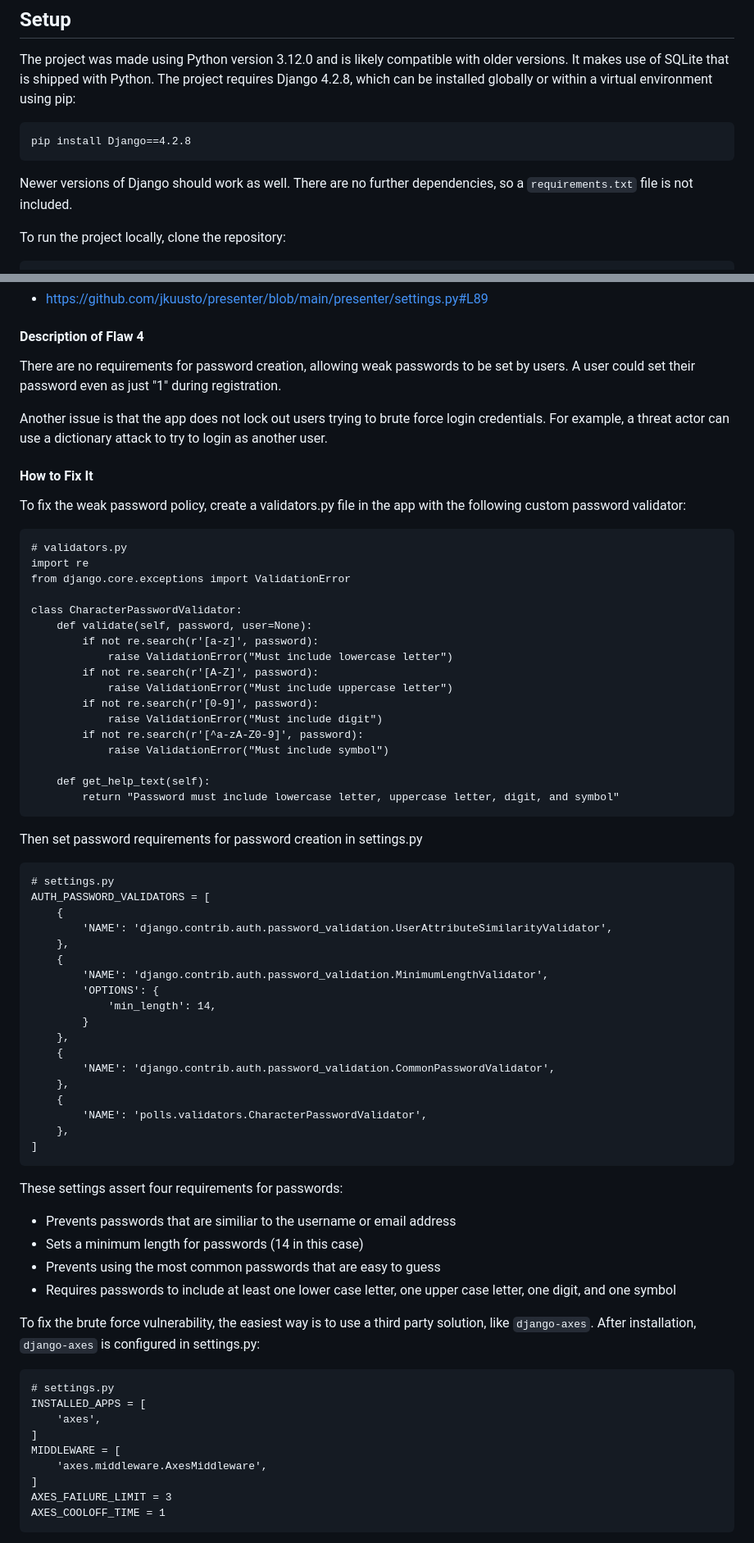
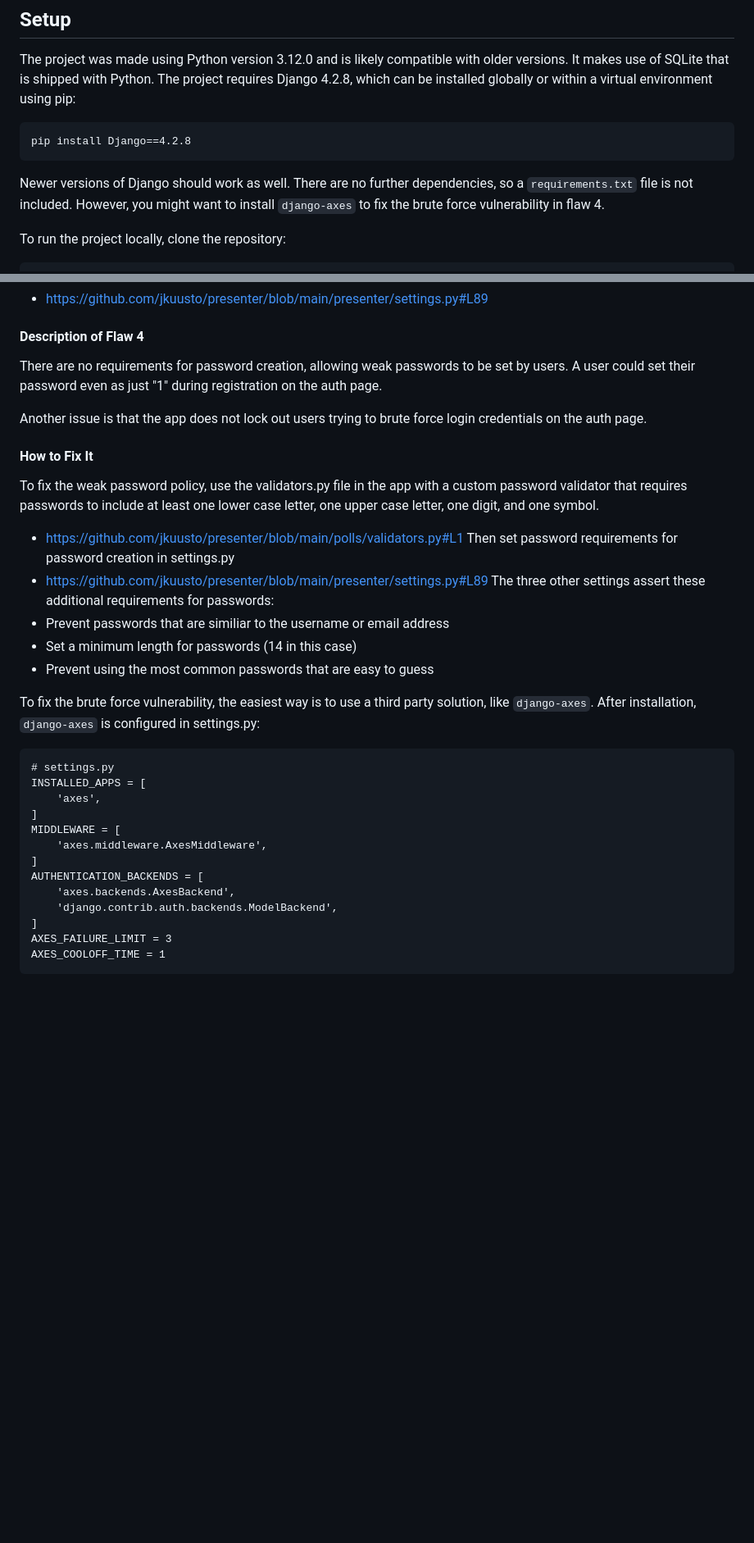
Before and after one commit to jkuusto/presenter, a Markdown page: README.md, 2 parts joined by grey strips. Shown at 82% size. GitHub-like rendering; blank space fills up the shorter version.

````diff
--- a/README.md
+++ b/README.md
@@ -15,7 +15,7 @@ The project was made using Python version 3.12.0 and is likely compatible with o
 ```
 pip install Django==4.2.8
 ```
-Newer versions of Django should work as well. There are no further dependencies, so a `requirements.txt` file is not included.
+Newer versions of Django should work as well. There are no further dependencies, so a `requirements.txt` file is not included. However, you might want to install `django-axes` to fix the brute force vulnerability in flaw 4.
 
 To run the project locally, clone the repository:
 ```
@@ -149,56 +149,18 @@ Remove the `|safe` filter when rendering comments ensuring that the user-generat
 #### Exact Source Link Pinpointing Flaw 4
 - https://github.com/jkuusto/presenter/blob/main/presenter/settings.py#L89
 #### Description of Flaw 4
-There are no requirements for password creation, allowing weak passwords to be set by users. A user could set their password even as just "1" during registration.
+There are no requirements for password creation, allowing weak passwords to be set by users. A user could set their password even as just "1" during registration on the auth page.
 
-Another issue is that the app does not lock out users trying to brute force login credentials. For example, a threat actor can use a dictionary attack to try to login as another user.
+Another issue is that the app does not lock out users trying to brute force login credentials on the auth page.
 #### How to Fix It
-To fix the weak password policy, create a validators.py file in the app with the following custom password validator:
-```
-# validators.py
-import re
-from django.core.exceptions import ValidationError
-
-class CharacterPasswordValidator:
-    def validate(self, password, user=None):
-        if not re.search(r'[a-z]', password):
-            raise ValidationError("Must include lowercase letter")
-        if not re.search(r'[A-Z]', password):
-            raise ValidationError("Must include uppercase letter")
-        if not re.search(r'[0-9]', password):
-            raise ValidationError("Must include digit")
-        if not re.search(r'[^a-zA-Z0-9]', password):
-            raise ValidationError("Must include symbol")
-
-    def get_help_text(self):
-        return "Password must include lowercase letter, uppercase letter, digit, and symbol"
-```
+To fix the weak password policy, use the validators.py file in the app with a custom password validator that requires passwords to include at least one lower case letter, one upper case letter, one digit, and one symbol.
+- https://github.com/jkuusto/presenter/blob/main/polls/validators.py#L1
 Then set password requirements for password creation in settings.py
-```
-# settings.py
-AUTH_PASSWORD_VALIDATORS = [
-    {
-        'NAME': 'django.contrib.auth.password_validation.UserAttributeSimilarityValidator',
-    },
-    {
-        'NAME': 'django.contrib.auth.password_validation.MinimumLengthValidator',
-        'OPTIONS': {
-            'min_length': 14,
-        }
-    },
-    {
-        'NAME': 'django.contrib.auth.password_validation.CommonPasswordValidator',
-    },
-    {
-        'NAME': 'polls.validators.CharacterPasswordValidator',
-    },
-]
-```
-These settings assert four requirements for passwords:
-- Prevents passwords that are similiar to the username or email address
-- Sets a minimum length for passwords (14 in this case)
-- Prevents using the most common passwords that are easy to guess
-- Requires passwords to include at least one lower case letter, one upper case letter, one digit, and one symbol
+- https://github.com/jkuusto/presenter/blob/main/presenter/settings.py#L89
+The three other settings assert these additional requirements for passwords:
+- Prevent passwords that are similiar to the username or email address
+- Set a minimum length for passwords (14 in this case)
+- Prevent using the most common passwords that are easy to guess
 
 To fix the brute force vulnerability, the easiest way is to use a third party solution, like `django-axes`. After installation, `django-axes` is configured in settings.py:
 ```
@@ -208,6 +170,10 @@ INSTALLED_APPS = [
 ]
 MIDDLEWARE = [
     'axes.middleware.AxesMiddleware',
+]
+AUTHENTICATION_BACKENDS = [
+    'axes.backends.AxesBackend',
+    'django.contrib.auth.backends.ModelBackend',
 ]
 AXES_FAILURE_LIMIT = 3
 AXES_COOLOFF_TIME = 1
````
Also changed, not shown: other parts of README.md (+2 -2 lines).
